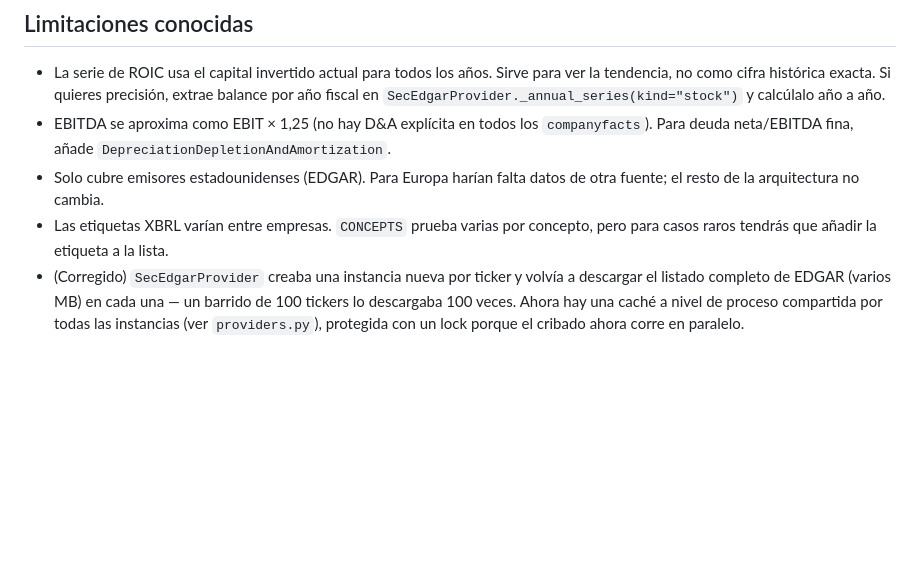
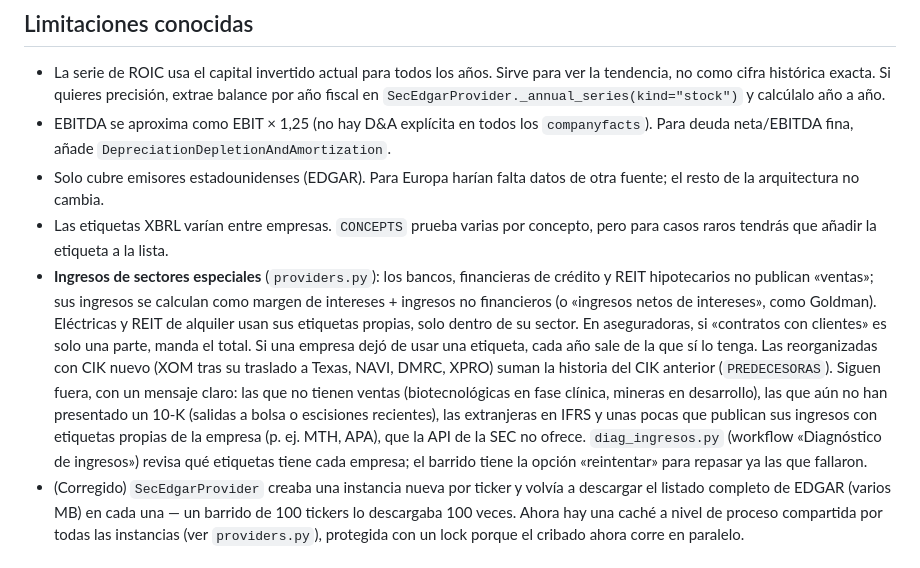
Before and after one commit to investwithRLCA/inversor-lp, a Markdown page: README.md, the part around the change. Drawn GitHub-style; blank space fills up the shorter version.

Commit message:
README: cómo se leen los ingresos de bancos, aseguradoras, REIT y reorganizadas
Co-Authored-By: Claude Opus 5.5 <noreply@anthropic.com>
Claude-Session: https://claude.ai/code/session_01GwjhyPLXFJiCAaJnHexqYe

```diff
--- a/README.md
+++ b/README.md
@@ -415,6 +415,19 @@ obsoletos sin tener que borrar la base de datos.
   fuente; el resto de la arquitectura no cambia.
 - Las etiquetas XBRL varían entre empresas. `CONCEPTS` prueba varias por concepto, pero
   para casos raros tendrás que añadir la etiqueta a la lista.
+- **Ingresos de sectores especiales** (`providers.py`): los bancos, financieras de crédito y
+  REIT hipotecarios no publican «ventas»; sus ingresos se calculan como margen de intereses +
+  ingresos no financieros (o «ingresos netos de intereses», como Goldman). Eléctricas y REIT
+  de alquiler usan sus etiquetas propias, solo dentro de su sector. En aseguradoras, si
+  «contratos con clientes» es solo una parte, manda el total. Si una empresa dejó de usar una
+  etiqueta, cada año sale de la que sí lo tenga. Las reorganizadas con CIK nuevo (XOM tras su
+  traslado a Texas, NAVI, DMRC, XPRO) suman la historia del CIK anterior (`PREDECESORAS`).
+  Siguen fuera, con un mensaje claro: las que no tienen ventas (biotecnológicas en fase
+  clínica, mineras en desarrollo), las que aún no han presentado un 10-K (salidas a bolsa o
+  escisiones recientes), las extranjeras en IFRS y unas pocas que publican sus ingresos con
+  etiquetas propias de la empresa (p. ej. MTH, APA), que la API de la SEC no ofrece.
+  `diag_ingresos.py` (workflow «Diagnóstico de ingresos») revisa qué etiquetas tiene cada
+  empresa; el barrido tiene la opción «reintentar» para repasar ya las que fallaron.
 - (Corregido) `SecEdgarProvider` creaba una instancia nueva por ticker y volvía a
   descargar el listado completo de EDGAR (varios MB) en cada una — un barrido de 100
   tickers lo descargaba 100 veces. Ahora hay una caché a nivel de proceso compartida por
```
